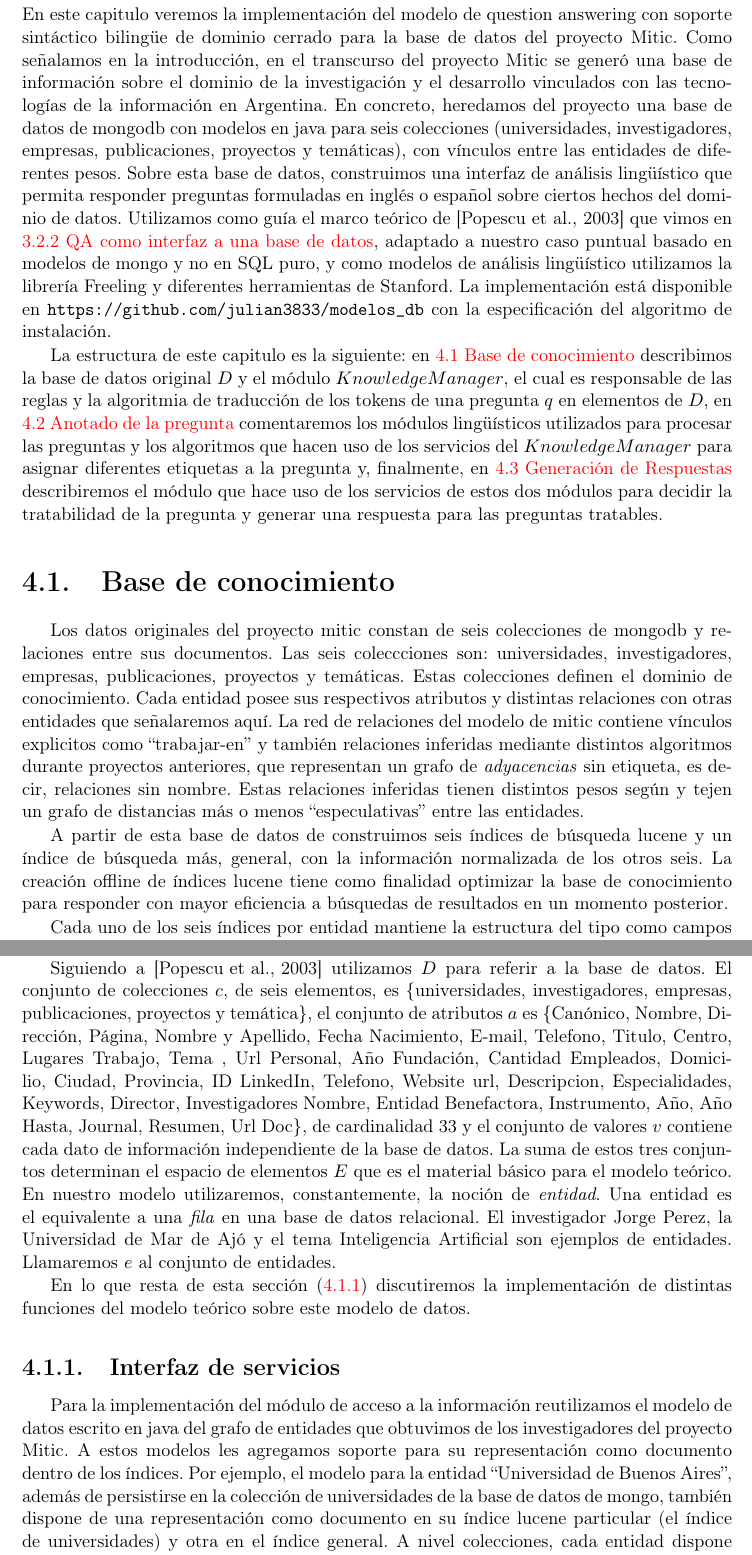
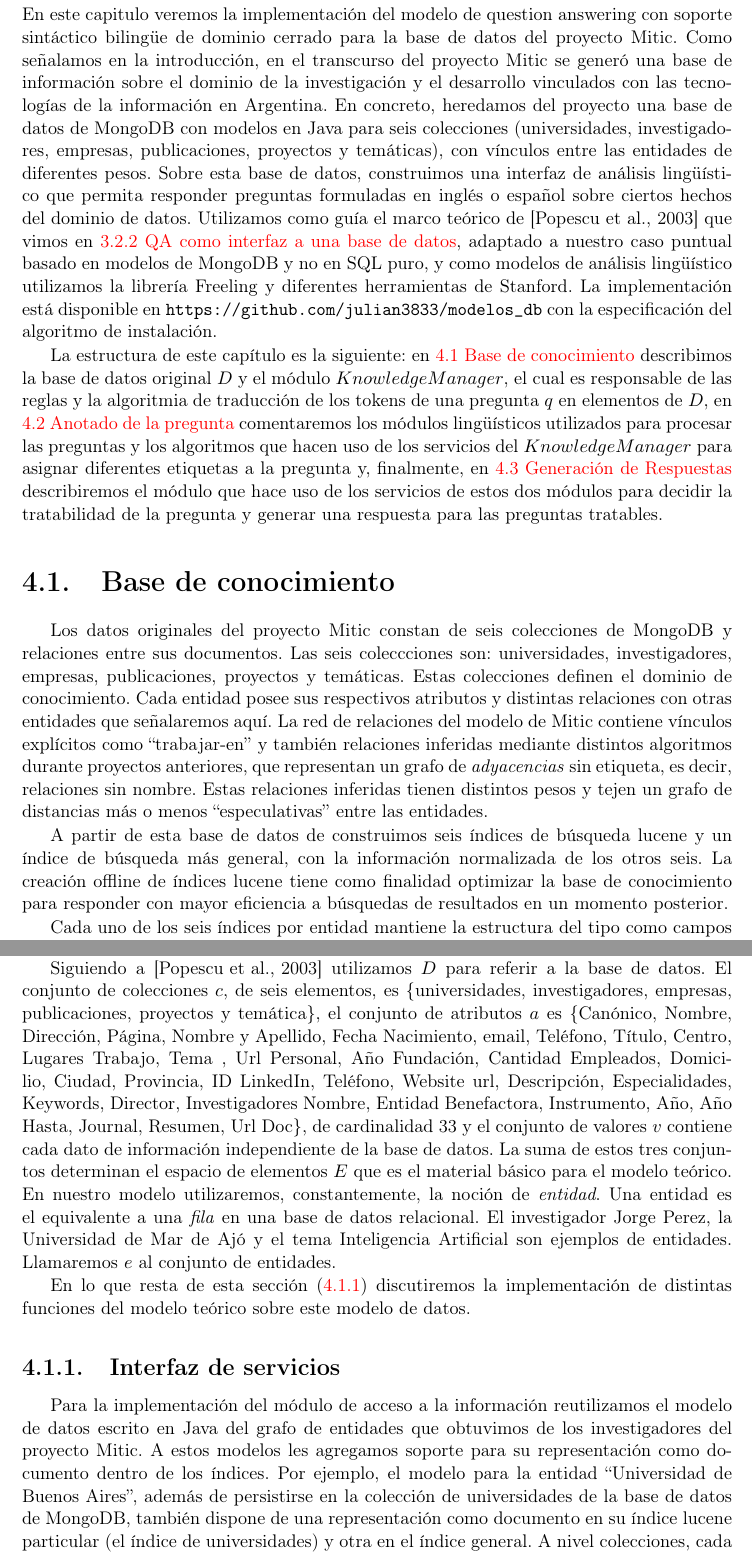
Before and after one commit to dataista0/thesis, a LaTeX thesis (alt-tesis.tex, which reads alt-4-mitic.tex): two parts of pages 47 and 49 of 96, joined at a grey line, cut so that both start at the same text. Compiled offline with pdfLaTeX.

Commit message:
mitic corrections

```diff
--- a/alt-4-mitic.tex
+++ b/alt-4-mitic.tex
@@ -1,15 +1,15 @@
 \chapter{Implementación de datos estructurados}
 \label{chap:4}
 \horrible
-En este capitulo veremos la implementación del modelo de question answering con soporte sintáctico bilingüe de dominio cerrado para la base de datos del proyecto Mitic. Como señalamos en la introducción, en el transcurso del proyecto Mitic se generó una base de información sobre el dominio de la investigación y el desarrollo vinculados con las tecnologías de la información en Argentina. En concreto, heredamos del proyecto una base de datos de mongodb con modelos en java para seis colecciones (universidades, investigadores, empresas, publicaciones, proyectos y temáticas), con vínculos entre las entidades de diferentes pesos. Sobre esta base de datos, construimos una interfaz de análisis lingüístico que permita responder preguntas formuladas en inglés o español sobre ciertos hechos del dominio de datos. Utilizamos como guía el marco teórico de \cite{QADB1} que vimos en \allref{subsec:closed-domain}, adaptado a nuestro caso puntual basado en modelos de mongo y no en SQL puro, y como modelos de análisis lingüístico utilizamos la librería Freeling y diferentes herramientas de Stanford. La implementación está disponible en \url{https://github.com/julian3833/modelos_db} con la especificación del algoritmo de instalación.
+En este capitulo veremos la implementación del modelo de question answering con soporte sintáctico bilingüe de dominio cerrado para la base de datos del proyecto Mitic. Como señalamos en la introducción, en el transcurso del proyecto Mitic se generó una base de información sobre el dominio de la investigación y el desarrollo vinculados con las tecnologías de la información en Argentina. En concreto, heredamos del proyecto una base de datos de MongoDB con modelos en Java para seis colecciones (universidades, investigadores, empresas, publicaciones, proyectos y temáticas), con vínculos entre las entidades de diferentes pesos. Sobre esta base de datos, construimos una interfaz de análisis lingüístico que permita responder preguntas formuladas en inglés o español sobre ciertos hechos del dominio de datos. Utilizamos como guía el marco teórico de \cite{QADB1} que vimos en \allref{subsec:closed-domain}, adaptado a nuestro caso puntual basado en modelos de MongoDB y no en SQL puro, y como modelos de análisis lingüístico utilizamos la librería Freeling y diferentes herramientas de Stanford. La implementación está disponible en \url{https://github.com/julian3833/modelos_db} con la especificación del algoritmo de instalación.
 
-La estructura de este capitulo es la siguiente: en \allref{sec:grafo-mitic} describimos la base de datos original $D$ y el módulo $KnowledgeManager$, el cual es responsable de las reglas y la algoritmia de traducción de los tokens de una pregunta $q$ en elementos de $D$, en \allref{sec:qp-mitic} comentaremos los módulos lingüísticos utilizados para procesar las preguntas y los algoritmos que hacen uso de los servicios del $KnowledgeManager$ para asignar diferentes etiquetas a la pregunta y, finalmente, en \allref{sec:ar-mitic} describiremos el módulo que hace uso de los servicios de estos dos módulos para decidir la tratabilidad de la pregunta y generar una respuesta para las preguntas tratables.
+La estructura de este capítulo es la siguiente: en \allref{sec:grafo-mitic} describimos la base de datos original $D$ y el módulo $KnowledgeManager$, el cual es responsable de las reglas y la algoritmia de traducción de los tokens de una pregunta $q$ en elementos de $D$, en \allref{sec:qp-mitic} comentaremos los módulos lingüísticos utilizados para procesar las preguntas y los algoritmos que hacen uso de los servicios del $KnowledgeManager$ para asignar diferentes etiquetas a la pregunta y, finalmente, en \allref{sec:ar-mitic} describiremos el módulo que hace uso de los servicios de estos dos módulos para decidir la tratabilidad de la pregunta y generar una respuesta para las preguntas tratables.
 
 \section{Base de conocimiento}
 \label{sec:grafo-mitic}
 
-Los datos originales del proyecto mitic constan de seis colecciones de mongodb y relaciones entre sus documentos. Las seis coleccciones son: universidades, investigadores, empresas, publicaciones, proyectos y temáticas. Estas colecciones definen el dominio de conocimiento. Cada entidad posee sus respectivos atributos y distintas relaciones con otras entidades que señalaremos aquí. La red de relaciones del modelo de mitic contiene vínculos explicitos como \dq{trabajar-en} y también relaciones inferidas mediante distintos algoritmos durante proyectos anteriores, que representan un grafo de \textit{adyacencias} sin etiqueta, es decir, relaciones sin nombre. Estas relaciones inferidas tienen distintos pesos según y tejen un grafo de distancias más o menos \dq{especulativas} entre las entidades.
+Los datos originales del proyecto Mitic constan de seis colecciones de MongoDB y relaciones entre sus documentos. Las seis coleccciones son: universidades, investigadores, empresas, publicaciones, proyectos y temáticas. Estas colecciones definen el dominio de conocimiento. Cada entidad posee sus respectivos atributos y distintas relaciones con otras entidades que señalaremos aquí. La red de relaciones del modelo de Mitic contiene vínculos explícitos como \dq{trabajar-en} y también relaciones inferidas mediante distintos algoritmos durante proyectos anteriores, que representan un grafo de \textit{adyacencias} sin etiqueta, es decir, relaciones sin nombre. Estas relaciones inferidas tienen distintos pesos  y tejen un grafo de distancias más o menos \dq{especulativas} entre las entidades.
 
-A partir de esta base de datos de construimos seis índices de búsqueda lucene y un índice de búsqueda más, general, con la información normalizada de los otros seis. La creación offline de índices lucene tiene como finalidad optimizar la base de conocimiento para responder con mayor eficiencia a búsquedas de resultados en un momento posterior.
+A partir de esta base de datos de construimos seis índices de búsqueda lucene y un índice de búsqueda más general, con la información normalizada de los otros seis. La creación offline de índices lucene tiene como finalidad optimizar la base de conocimiento para responder con mayor eficiencia a búsquedas de resultados en un momento posterior.
 
 Cada uno de los seis índices por entidad mantiene la estructura del tipo como campos de los documentos. Esto quiere decir que el índice invertido para \emph{Investigadores} tiene los mismos campos
@@ -56,7 +56,7 @@ En el Apéndice \allref{chap:db} describimos y ejemplificamos con valores el tip
 \textit{Publicaciones(Id, Titulo, Keywords, Investigadores Nombre, Journal, Resumen, Url Doc)}
 
 
-Siguiendo a \cite{QADB1} utilizamos $D$ para referir a la base de datos. El conjunto de colecciones $c$, de seis elementos, es \{universidades, investigadores, empresas, publicaciones, proyectos y temática\}, el conjunto de atributos $a$ es \{Canónico, Nombre, Dirección, Página, Nombre y Apellido, Fecha Nacimiento, E-mail, Telefono, Titulo, Centro, Lugares Trabajo, Tema , Url Personal, Año Fundación, Cantidad Empleados, Domicilio, Ciudad, Provincia, ID LinkedIn, Telefono, Website url, Descripcion, Especialidades, Keywords, Director, Investigadores Nombre, Entidad Benefactora, Instrumento, Año, Año Hasta, Journal, Resumen, Url Doc\}, de cardinalidad 33 y el conjunto de valores $v$ contiene cada dato de información independiente de la base de datos. La suma de estos tres conjuntos determinan el espacio de elementos $E$ que es el material básico para el modelo teórico. En nuestro modelo utilizaremos, constantemente, la noción de \textit{entidad}. Una entidad es el equivalente a una \textit{fila} en una base de datos relacional. El investigador Jorge Perez, la Universidad de Mar de Ajó y el tema Inteligencia Artificial son ejemplos de entidades. Llamaremos $e$ al conjunto de entidades.
+Siguiendo a \cite{QADB1} utilizamos $D$ para referir a la base de datos. El conjunto de colecciones $c$, de seis elementos, es \{universidades, investigadores, empresas, publicaciones, proyectos y temática\}, el conjunto de atributos $a$ es \{Canónico, Nombre, Dirección, Página, Nombre y Apellido, Fecha Nacimiento, email, Teléfono, Título, Centro, Lugares Trabajo, Tema , Url Personal, Año Fundación, Cantidad Empleados, Domicilio, Ciudad, Provincia, ID LinkedIn, Teléfono, Website url, Descripción, Especialidades, Keywords, Director, Investigadores Nombre, Entidad Benefactora, Instrumento, Año, Año Hasta, Journal, Resumen, Url Doc\}, de cardinalidad 33 y el conjunto de valores $v$ contiene cada dato de información independiente de la base de datos. La suma de estos tres conjuntos determinan el espacio de elementos $E$ que es el material básico para el modelo teórico. En nuestro modelo utilizaremos, constantemente, la noción de \textit{entidad}. Una entidad es el equivalente a una \textit{fila} en una base de datos relacional. El investigador Jorge Perez, la Universidad de Mar de Ajó y el tema Inteligencia Artificial son ejemplos de entidades. Llamaremos $e$ al conjunto de entidades.
 
 En lo que resta de esta sección (\ref{subsec:modelos-db}) discutiremos la implementación de distintas funciones del modelo teórico sobre este modelo de datos.
 
@@ -77,5 +77,5 @@ En lo que resta de esta sección (\ref{subsec:modelos-db}) discutiremos la imple
 \subsection{Interfaz de servicios}
 \label{subsec:modelos-db}
 
-Para la implementación del módulo de acceso a la información reutilizamos el modelo de datos escrito en java del grafo de entidades que obtuvimos de los investigadores del proyecto Mitic. A estos modelos les agregamos soporte para su representación como documento dentro de los índices. Por ejemplo, el modelo para la entidad \dq{Universidad de Buenos Aires}, además de persistirse en la colección de universidades de la base de datos de mongo, también dispone de una representación como documento en su índice lucene particular (el índice de universidades) y otra en el índice general. A nivel colecciones, cada entidad dispone de un representante que maneja el acceso su información. A partir de estos manejadores de colecciones creamos la interfaz \emph{KnowlegdeBase}, que toma responsabilidades genéricas sobre su colección.
+Para la implementación del módulo de acceso a la información reutilizamos el modelo de datos escrito en Java del grafo de entidades que obtuvimos de los investigadores del proyecto Mitic. A estos modelos les agregamos soporte para su representación como documento dentro de los índices. Por ejemplo, el modelo para la entidad \dq{Universidad de Buenos Aires}, además de persistirse en la colección de universidades de la base de datos de MongoDB, también dispone de una representación como documento en su índice lucene particular (el índice de universidades) y otra en el índice general. A nivel colecciones, cada entidad dispone de un representante que maneja el acceso su información. A partir de estos manejadores de colecciones creamos la interfaz \emph{KnowlegdeBase}, que toma responsabilidades genéricas sobre su colección.
 
```
Also changed, not shown: alt-4-mitic.tex (26 more changed lines).
